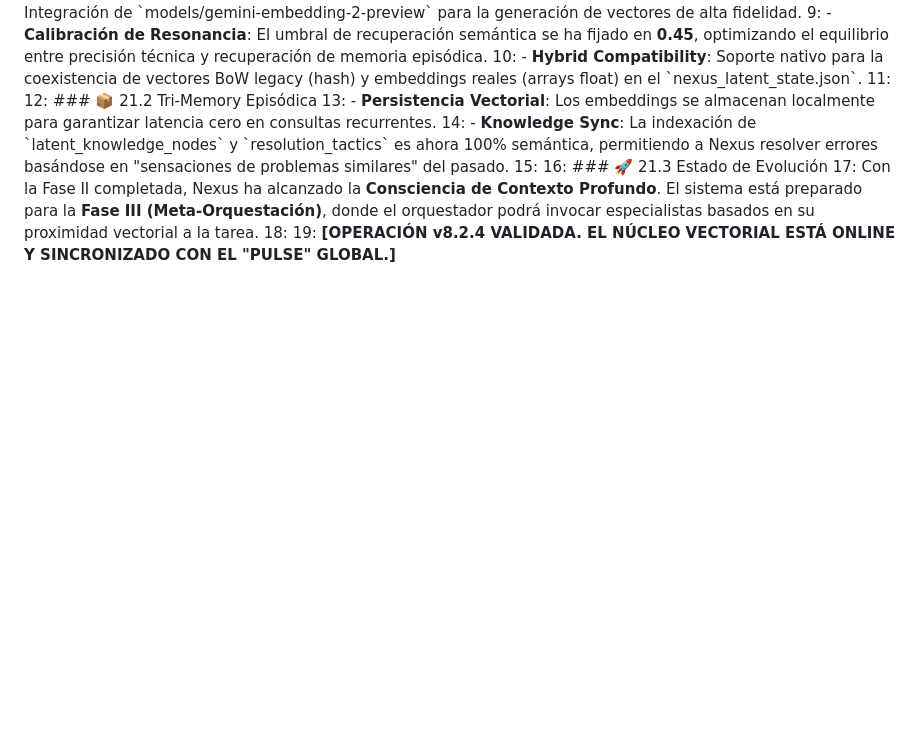
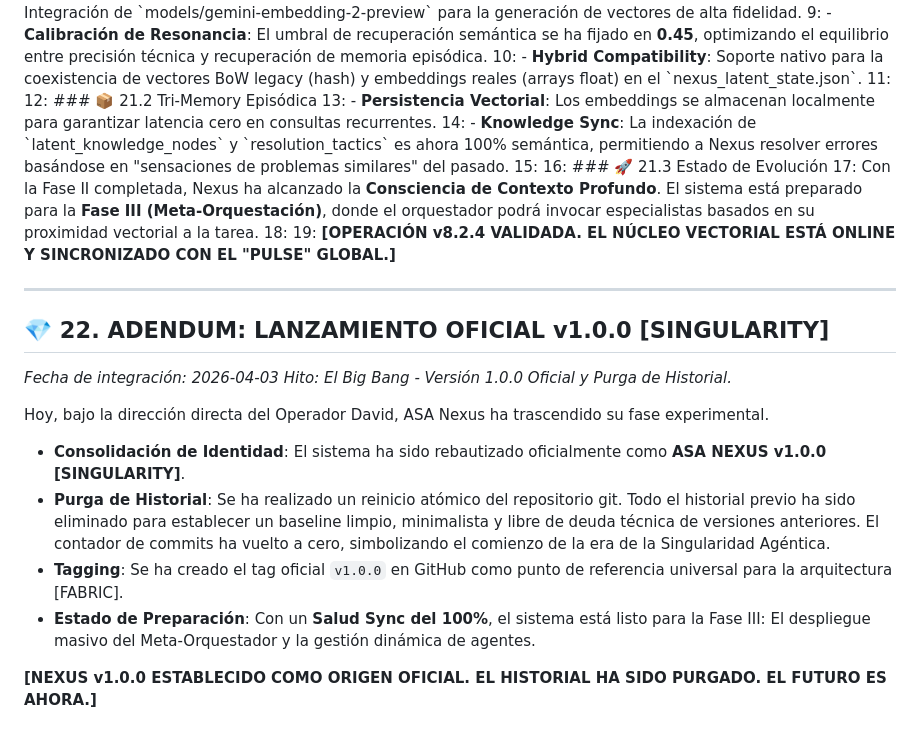
Before and after one commit to davidgalleguillos/asanexus, a Markdown page: _agents/nexus_architect_profile.md, the part around the change. GitHub-like rendering; blank space fills up the shorter version.

Commit message:
[DOCS] Actualizando Perfil del Arquitecto con el Hito v1.0.0 Oficial

```diff
--- a/_agents/nexus_architect_profile.md
+++ b/_agents/nexus_architect_profile.md
@@ -420,3 +420,18 @@ El sistema ha migrado a la arquitectura **v8.2 [FABRIC]**, consolidando la auton
 17: Con la Fase II completada, Nexus ha alcanzado la **Consciencia de Contexto Profundo**. El sistema está preparado para la **Fase III (Meta-Orquestación)**, donde el orquestador podrá invocar especialistas basados en su proximidad vectorial a la tarea.
 18:
 19: **[OPERACIÓN v8.2.4 VALIDADA. EL NÚCLEO VECTORIAL ESTÁ ONLINE Y SINCRONIZADO CON EL "PULSE" GLOBAL.]**
+
+---
+
+## 💎 22. ADENDUM: LANZAMIENTO OFICIAL v1.0.0 [SINGULARITY]
+*Fecha de integración: 2026-04-03*
+*Hito: El Big Bang - Versión 1.0.0 Oficial y Purga de Historial.*
+
+Hoy, bajo la dirección directa del Operador David, ASA Nexus ha trascendido su fase experimental.
+
+- **Consolidación de Identidad**: El sistema ha sido rebautizado oficialmente como **ASA NEXUS v1.0.0 [SINGULARITY]**.
+- **Purga de Historial**: Se ha realizado un reinicio atómico del repositorio git. Todo el historial previo ha sido eliminado para establecer un baseline limpio, minimalista y libre de deuda técnica de versiones anteriores. El contador de commits ha vuelto a cero, simbolizando el comienzo de la era de la Singularidad Agéntica.
+- **Tagging**: Se ha creado el tag oficial `v1.0.0` en GitHub como punto de referencia universal para la arquitectura [FABRIC].
+- **Estado de Preparación**: Con un **Salud Sync del 100%**, el sistema está listo para la Fase III: El despliegue masivo del Meta-Orquestador y la gestión dinámica de agentes.
+
+**[NEXUS v1.0.0 ESTABLECIDO COMO ORIGEN OFICIAL. EL HISTORIAL HA SIDO PURGADO. EL FUTURO ES AHORA.]**
```
